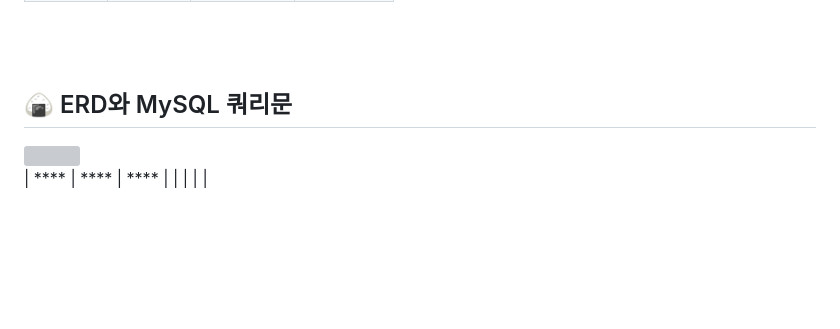
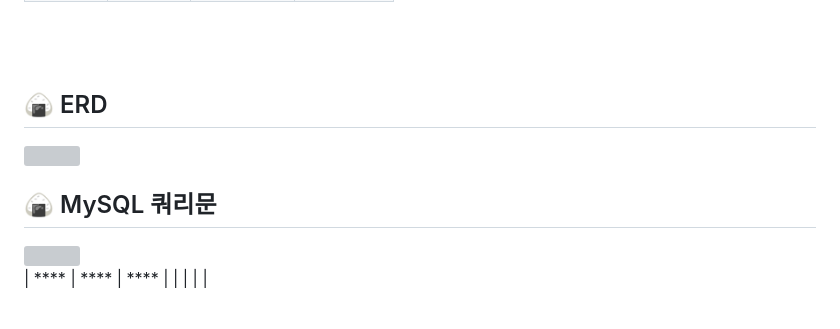
Before and after one commit to BabEwha/BabEwha-Backend, a Markdown page: README.md, the part around the change. GitHub-like rendering; blank space fills up the shorter version; grey boxes are pictures that could not be loaded.

```diff
--- a/README.md
+++ b/README.md
@@ -42,7 +42,10 @@
 
 <br/><br/>
 
-## 🍙 ERD와 MySQL 쿼리문
+## 🍙 ERD
+<img width="800" src=""/>
+
+## 🍙 MySQL 쿼리문
 <img width="800" src=""/>
 
 | **** | **** | **** |
```
